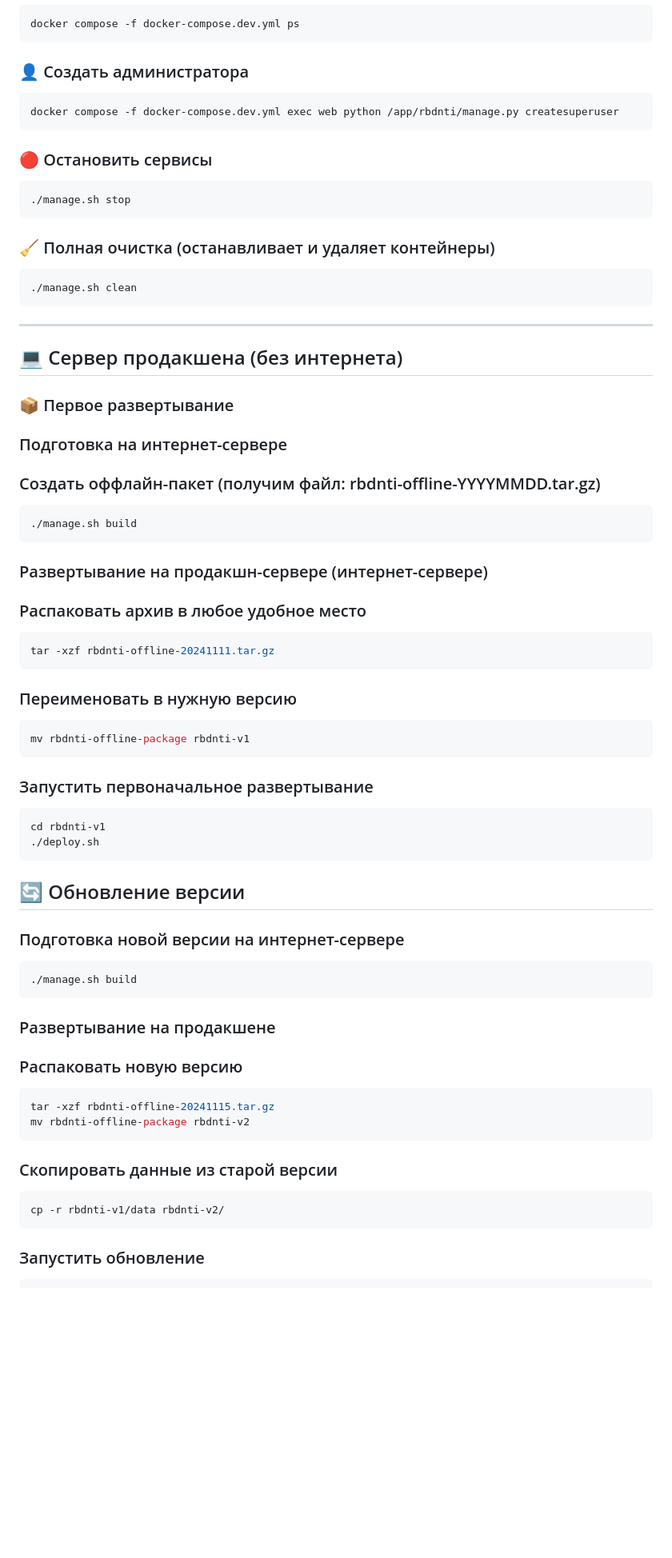
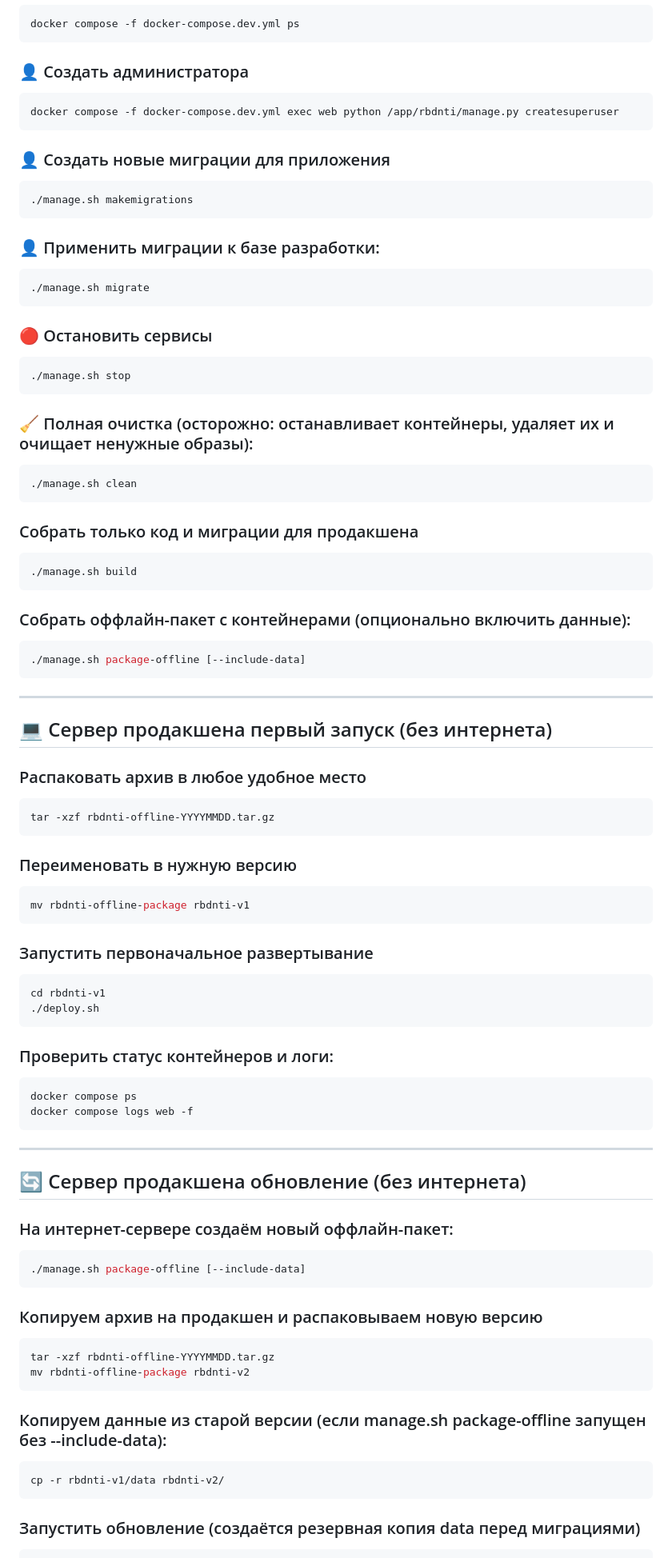
Before and after one commit to panch0us/rbdnti, a Markdown page: README.md, the part around the change printed below. Shown: that part at 80% size. GitHub-like rendering; blank space fills up the shorter version.

````diff
--- a/README.md
+++ b/README.md
@@ -79,28 +75,37 @@ docker compose -f docker-compose.dev.yml ps
 ```bash
 docker compose -f docker-compose.dev.yml exec web python /app/rbdnti/manage.py createsuperuser
 ```
+### 👤 Создать новые миграции для приложения
+```bash
+./manage.sh makemigrations
+```
+### 👤 Применить миграции к базе разработки:
+```bash
+./manage.sh migrate
+```
 ### 🔴 Остановить сервисы
 ```bash
 ./manage.sh stop
 ```
-### 🧹 Полная очистка (останавливает и удаляет контейнеры)
+### 🧹 Полная очистка (осторожно: останавливает контейнеры, удаляет их и очищает ненужные образы):
 ```bash
 ./manage.sh clean
+```
+### Собрать только код и миграции для продакшена
+```bash
+./manage.sh build
+```
+### Собрать оффлайн-пакет с контейнерами (опционально включить данные):
+```bash
+./manage.sh package-offline [--include-data]
 ```
 
 ---
 
-## 💻 Сервер продакшена (без интернета)
-### 📦 Первое развертывание
-### Подготовка на интернет-сервере
-### Создать оффлайн-пакет (получим файл: rbdnti-offline-YYYYMMDD.tar.gz)
-```bash
-./manage.sh build
-```
-### Развертывание на продакшн-сервере (интернет-сервере)
+## 💻 Сервер продакшена первый запуск (без интернета)
 ### Распаковать архив в любое удобное место
 ```bash
-tar -xzf rbdnti-offline-20241111.tar.gz
+tar -xzf rbdnti-offline-YYYYMMDD.tar.gz
 ```
 ### Переименовать в нужную версию
 ```bash
@@ -111,20 +116,27 @@ mv rbdnti-offline-package rbdnti-v1
 cd rbdnti-v1
 ./deploy.sh
 ```
-## 🔄 Обновление версии
-### Подготовка новой версии на интернет-сервере
+### Проверить статус контейнеров и логи:
 ```bash
-./manage.sh build
+docker compose ps
+docker compose logs web -f
 ```
-### Развертывание на продакшене
-### Распаковать новую версию
+
+---
+
+## 🔄 Сервер продакшена обновление (без интернета)
+### На интернет-сервере создаём новый оффлайн-пакет:
 ```bash
-tar -xzf rbdnti-offline-20241115.tar.gz
+./manage.sh package-offline [--include-data]
+```
+### Копируем архив на продакшен и распаковываем новую версию
+```bash
+tar -xzf rbdnti-offline-YYYYMMDD.tar.gz
 mv rbdnti-offline-package rbdnti-v2
 ```
-### Скопировать данные из старой версии
+### Копируем данные из старой версии (если manage.sh package-offline запущен без --include-data):
 ```bash
 cp -r rbdnti-v1/data rbdnti-v2/
 ```
-### Запустить обновление
+### Запустить обновление (создаётся резервная копия data перед миграциями)
 ```bash
````
Also changed, not shown: other parts of README.md (+17 -178 lines).
